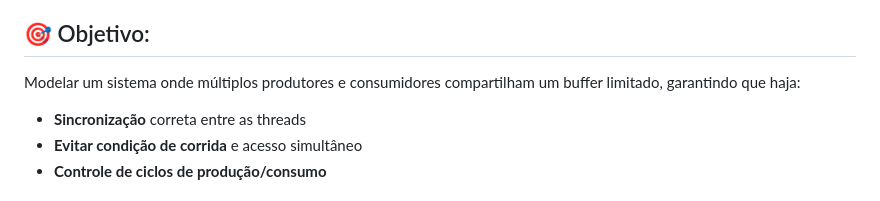
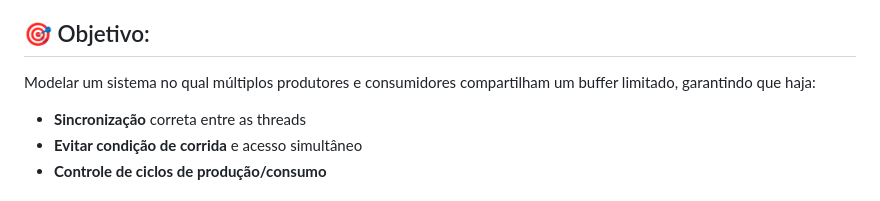
Before and after one commit to hrzanni/Sistemas-Operacionais---025, a Markdown page: Entrega_2/README.md, the part around the change. Rendered like a GitHub page.

```diff
--- a/Entrega_2/README.md
+++ b/Entrega_2/README.md
@@ -2,7 +2,7 @@
 Essa etapa do projeto apresenta uma simulação da clássica solução de concorrência do problema Produtor-Consumidor, no qual múltiplos processos ou threads compartilham um recurso comum (normalmente um buffer), e os mesmos precisam coordenar o acesso a esse recurso entre si de forma que não ocorra conflito entre ambas as faces, podendo levar a problemas como Overflow e Underflow.
 
 ## 🎯 Objetivo:
-Modelar um sistema onde múltiplos produtores e consumidores compartilham um buffer limitado, garantindo que haja:
+Modelar um sistema no qual múltiplos produtores e consumidores compartilham um buffer limitado, garantindo que haja:
 
 - **Sincronização** correta entre as threads
 - **Evitar condição de corrida** e acesso simultâneo
```
